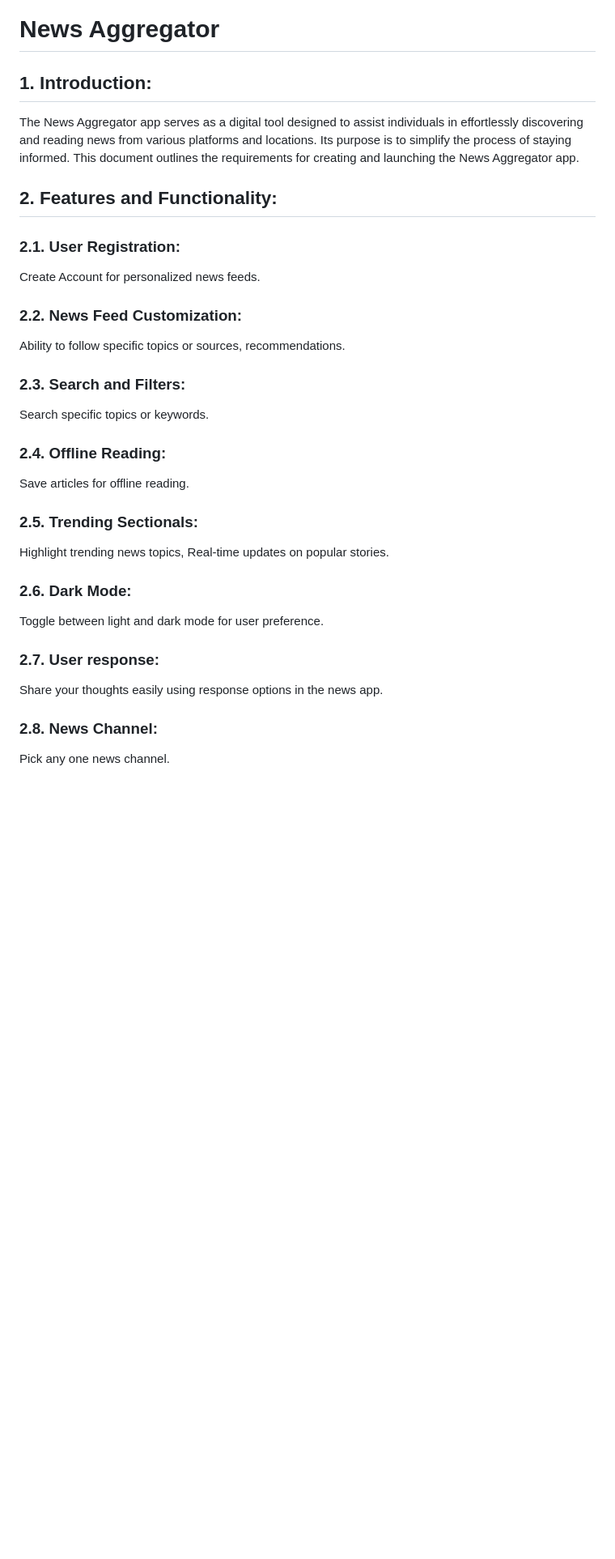
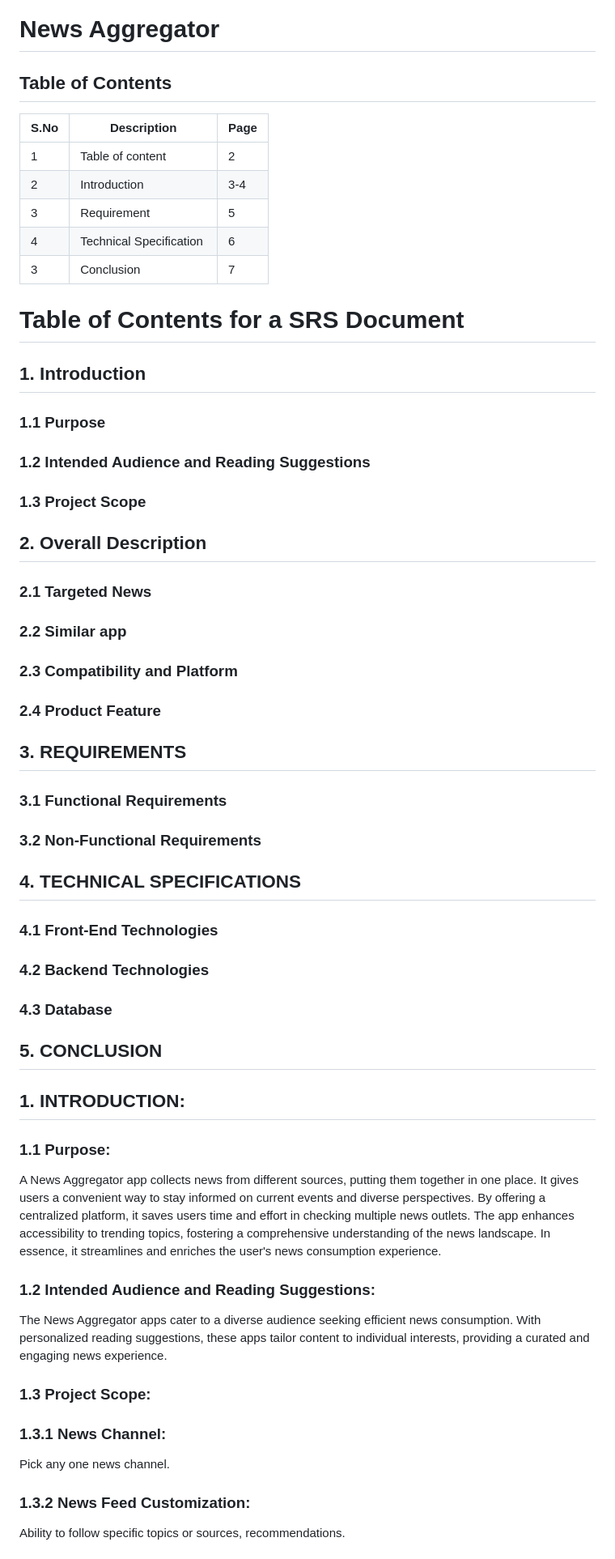
Before and after one commit to maaz-lab/MAD-Project, a Markdown page: README.md, the part around one of its changes. Shown at 81% size. Rendered like a GitHub page; blank space fills up the shorter version.

```diff
--- a/README.md
+++ b/README.md
@@ -1,27 +1,61 @@
 # News Aggregator
 
-## 1.	Introduction:
+## Table of Contents
 
-The News Aggregator app serves as a digital tool designed to assist individuals in effortlessly discovering and reading news from various platforms and locations. Its purpose is to simplify the process of staying informed. This document outlines the requirements for creating and launching the News Aggregator app.
+| S.No     | Description                              | Page  |
+| ---      | ---                                      |---    |
+| 1        | Table of content                         |2      |
+| 2        | Introduction                             |3-4    |
+| 3        | Requirement                              |5      |
+| 4        | Technical Specification                  |6      |
+| 3        | Conclusion                               |7      |
+
+# Table of Contents for a SRS Document
+## 1. Introduction
+
+### 1.1 Purpose
+### 1.2 Intended Audience and Reading Suggestions
+### 1.3 Project Scope
 
 
-## 2.	Features and Functionality:
+## 2. Overall Description
 
-### 2.1.	User Registration:
-Create Account for personalized news feeds.
-### 2.2.	News Feed Customization:
-Ability to follow specific topics or sources, recommendations.
-### 2.3.	Search and Filters:
-Search specific topics or keywords.
-### 2.4.	Offline Reading:
-Save articles for offline reading.
-### 2.5.	Trending Sectionals:
-Highlight trending news topics, Real-time updates on popular stories.
-### 2.6.	Dark Mode:
-Toggle between light and dark mode for user preference.
-### 2.7.	User response:
-Share your thoughts easily using response options in the news app.
-### 2.8.	News Channel:
+### 2.1 Targeted News
+### 2.2 Similar app
+### 2.3 Compatibility and Platform
+### 2.4 Product Feature
+
+
+## 3. REQUIREMENTS
+
+### 3.1 Functional Requirements
+### 3.2 Non-Functional Requirements
+
+## 4. TECHNICAL SPECIFICATIONS
+
+### 4.1 Front-End Technologies
+### 4.2 Backend Technologies
+### 4.3 Database
+
+## 5. CONCLUSION
+
+
+
+## 1.	INTRODUCTION:
+
+### 1.1 Purpose:
+
+A News Aggregator app collects news from different sources, putting them together in one place. It gives users a convenient way to stay informed on current events and diverse perspectives. By offering a centralized platform, it saves users time and effort in checking multiple news outlets. The app enhances accessibility to trending topics, fostering a comprehensive understanding of the news landscape. In essence, it streamlines and enriches the user's news consumption experience.
+
+### 1.2 Intended Audience and Reading Suggestions:
+
+The News Aggregator apps cater to a diverse audience seeking efficient news consumption. With personalized reading suggestions, these apps tailor content to individual interests, providing a curated and engaging news experience.
+
+### 1.3 Project Scope:
+
+### 1.3.1 News Channel:
 Pick any one news channel.
 
+### 1.3.2 News Feed Customization:
+Ability to follow specific topics or sources, recommendations.
 
```
Also changed, not shown: other parts of README.md (+82 -60 lines).
